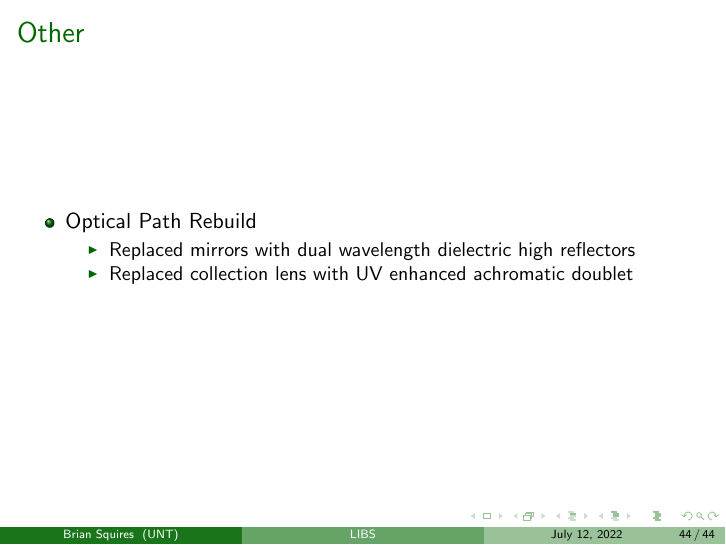
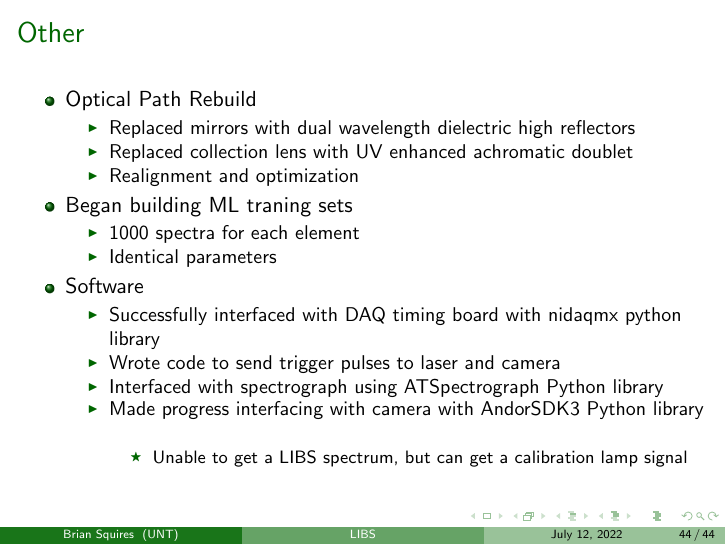
Before and after one commit to TheFermiSea/LIBS, LaTeX slides (Presentations/sputtering_targets_20220713.tex): page 44 of 44. Compiled offline with pdfLaTeX.

Commit message:
cleaned tex files

```diff
--- a/Presentations/sputtering_targets_20220713.tex
+++ b/Presentations/sputtering_targets_20220713.tex
@@ -150,6 +150,22 @@ University of North Texas \\
         \begin{itemize}
             \item Replaced mirrors with dual wavelength dielectric high reflectors
             \item Replaced collection lens with UV enhanced achromatic doublet
+            \item Realignment and optimization
+        \end{itemize}
+        \item Began building ML traning sets
+        \begin{itemize}
+            \item 1000 spectra for each element
+            \item Identical parameters
+        \end{itemize}
+        \item Software
+        \begin{itemize}
+            \item Successfully interfaced with DAQ timing board with nidaqmx python library
+            \item Wrote code to send trigger pulses to laser and camera
+            \item Interfaced with spectrograph using ATSpectrograph Python library
+            \item Made progress interfacing with camera with AndorSDK3 Python library
+            \begin{itemize}
+                \item Unable to get a LIBS spectrum, but can get a calibration lamp signal
+            \end{itemize}
         \end{itemize}
     \end{itemize}
 \end{frame}
```
Also changed, not shown: Presentations/sputtering_targets_20220713.pdf, 10 other files.
